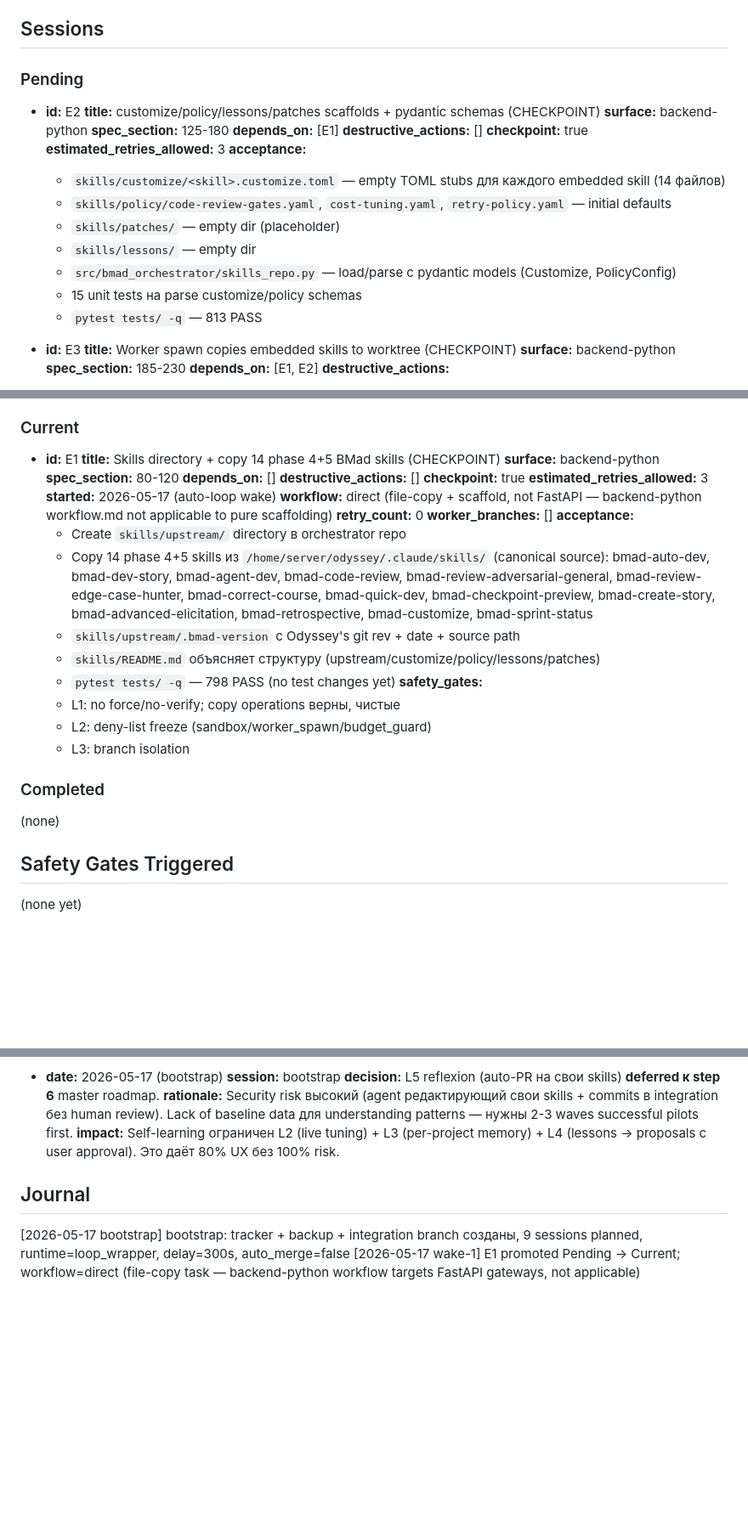
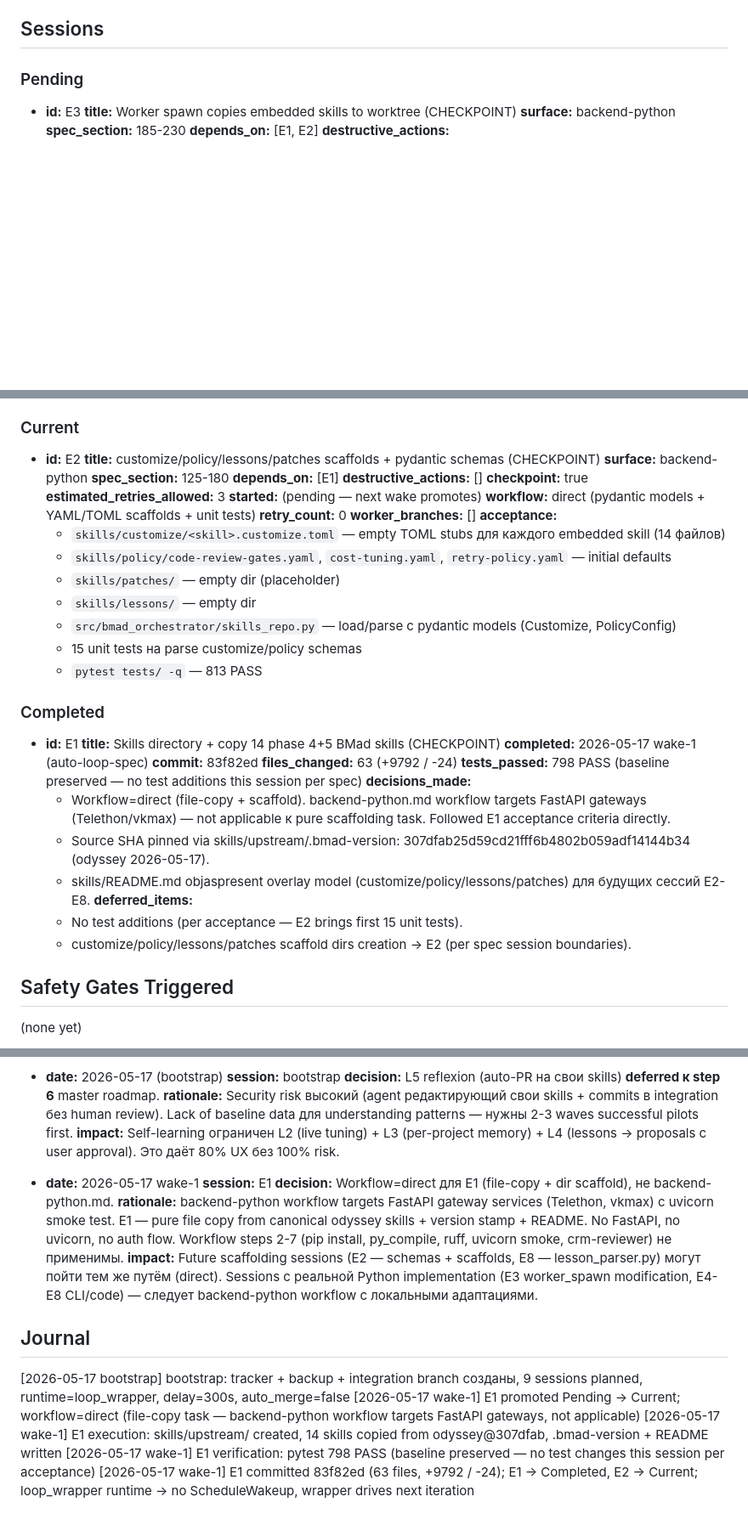
Before and after one commit to dandgam/overlay_script, a Markdown page: .claude/initiative-tracker-embed_phase45_with_selflearning.md, 3 parts joined by grey strips. Shown at 85% size. Rendered like a GitHub page; blank space fills up the shorter version.

Commit message:
tracker(embed_phase45_with_selflearning): E1 completed + E2 promoted

```diff
--- a/.claude/initiative-tracker-embed_phase45_with_selflearning.md
+++ b/.claude/initiative-tracker-embed_phase45_with_selflearning.md
@@ -42,23 +42,6 @@
 ## Sessions
 
 ### Pending
-
-- **id:** E2
-  **title:** customize/policy/lessons/patches scaffolds + pydantic schemas (CHECKPOINT)
-  **surface:** backend-python
-  **spec_section:** 125-180
-  **depends_on:** [E1]
-  **destructive_actions:** []
-  **checkpoint:** true
-  **estimated_retries_allowed:** 3
-  **acceptance:**
-    - `skills/customize/<skill>.customize.toml` — empty TOML stubs для каждого embedded skill (14 файлов)
-    - `skills/policy/code-review-gates.yaml`, `cost-tuning.yaml`, `retry-policy.yaml` — initial defaults
-    - `skills/patches/` — empty dir (placeholder)
-    - `skills/lessons/` — empty dir
-    - `src/bmad_orchestrator/skills_repo.py` — load/parse с pydantic models (Customize, PolicyConfig)
-    - 15 unit tests на parse customize/policy schemas
-    - `pytest tests/ -q` — 813 PASS
 
 - **id:** E3
   **title:** Worker spawn copies embedded skills to worktree (CHECKPOINT)
@@ -186,35 +169,42 @@
 
 ### Current
 
-- **id:** E1
-  **title:** Skills directory + copy 14 phase 4+5 BMad skills (CHECKPOINT)
+- **id:** E2
+  **title:** customize/policy/lessons/patches scaffolds + pydantic schemas (CHECKPOINT)
   **surface:** backend-python
-  **spec_section:** 80-120
-  **depends_on:** []
+  **spec_section:** 125-180
+  **depends_on:** [E1]
   **destructive_actions:** []
   **checkpoint:** true
   **estimated_retries_allowed:** 3
-  **started:** 2026-05-17 (auto-loop wake)
-  **workflow:** direct (file-copy + scaffold, not FastAPI — backend-python workflow.md not applicable to pure scaffolding)
+  **started:** (pending — next wake promotes)
+  **workflow:** direct (pydantic models + YAML/TOML scaffolds + unit tests)
   **retry_count:** 0
   **worker_branches:** []
   **acceptance:**
-    - Create `skills/upstream/` directory в orchestrator repo
-    - Copy 14 phase 4+5 skills из `/home/server/odyssey/.claude/skills/` (canonical source):
-      bmad-auto-dev, bmad-dev-story, bmad-agent-dev, bmad-code-review,
-      bmad-review-adversarial-general, bmad-review-edge-case-hunter, bmad-correct-course,
-      bmad-quick-dev, bmad-checkpoint-preview, bmad-create-story,
-      bmad-advanced-elicitation, bmad-retrospective, bmad-customize, bmad-sprint-status
-    - `skills/upstream/.bmad-version` с Odyssey's git rev + date + source path
-    - `skills/README.md` объясняет структуру (upstream/customize/policy/lessons/patches)
-    - `pytest tests/ -q` — 798 PASS (no test changes yet)
-  **safety_gates:**
-    - L1: no force/no-verify; copy operations верны, чистые
-    - L2: deny-list freeze (sandbox/worker_spawn/budget_guard)
-    - L3: branch isolation
+    - `skills/customize/<skill>.customize.toml` — empty TOML stubs для каждого embedded skill (14 файлов)
+    - `skills/policy/code-review-gates.yaml`, `cost-tuning.yaml`, `retry-policy.yaml` — initial defaults
+    - `skills/patches/` — empty dir (placeholder)
+    - `skills/lessons/` — empty dir
+    - `src/bmad_orchestrator/skills_repo.py` — load/parse с pydantic models (Customize, PolicyConfig)
+    - 15 unit tests на parse customize/policy schemas
+    - `pytest tests/ -q` — 813 PASS
 
 ### Completed
-(none)
+
+- **id:** E1
+  **title:** Skills directory + copy 14 phase 4+5 BMad skills (CHECKPOINT)
+  **completed:** 2026-05-17 wake-1 (auto-loop-spec)
+  **commit:** 83f82ed
+  **files_changed:** 63 (+9792 / -24)
+  **tests_passed:** 798 PASS (baseline preserved — no test additions this session per spec)
+  **decisions_made:**
+    - Workflow=direct (file-copy + scaffold). backend-python.md workflow targets FastAPI gateways (Telethon/vkmax) — not applicable к pure scaffolding task. Followed E1 acceptance criteria directly.
+    - Source SHA pinned via skills/upstream/.bmad-version: 307dfab25d59cd21fff6b4802b059adf14144b34 (odyssey 2026-05-17).
+    - skills/README.md objaspresent overlay model (customize/policy/lessons/patches) для будущих сессий E2-E8.
+  **deferred_items:**
+    - No test additions (per acceptance — E2 brings first 15 unit tests).
+    - customize/policy/lessons/patches scaffold dirs creation → E2 (per spec session boundaries).
 
 ## Safety Gates Triggered
 (none yet)
@@ -236,7 +226,16 @@
   **rationale:** Security risk высокий (agent редактирующий свои skills + commits в integration без human review). Lack of baseline data для understanding patterns — нужны 2-3 waves successful pilots first.
   **impact:** Self-learning ограничен L2 (live tuning) + L3 (per-project memory) + L4 (lessons → proposals с user approval). Это даёт 80% UX без 100% risk.
 
+- **date:** 2026-05-17 wake-1
+  **session:** E1
+  **decision:** Workflow=direct для E1 (file-copy + dir scaffold), не backend-python.md.
+  **rationale:** backend-python workflow targets FastAPI gateway services (Telethon, vkmax) с uvicorn smoke test. E1 — pure file copy from canonical odyssey skills + version stamp + README. No FastAPI, no uvicorn, no auth flow. Workflow steps 2-7 (pip install, py_compile, ruff, uvicorn smoke, crm-reviewer) не применимы.
+  **impact:** Future scaffolding sessions (E2 — schemas + scaffolds, E8 — lesson_parser.py) могут пойти тем же путём (direct). Sessions с реальной Python implementation (E3 worker_spawn modification, E4-E8 CLI/code) — следует backend-python workflow с локальными адаптациями.
+
 ## Journal
 
 [2026-05-17 bootstrap] bootstrap: tracker + backup + integration branch созданы, 9 sessions planned, runtime=loop_wrapper, delay=300s, auto_merge=false
 [2026-05-17 wake-1] E1 promoted Pending → Current; workflow=direct (file-copy task — backend-python workflow targets FastAPI gateways, not applicable)
+[2026-05-17 wake-1] E1 execution: skills/upstream/ created, 14 skills copied from odyssey@307dfab, .bmad-version + README written
+[2026-05-17 wake-1] E1 verification: pytest 798 PASS (baseline preserved — no test changes this session per acceptance)
+[2026-05-17 wake-1] E1 committed 83f82ed (63 files, +9792 / -24); E1 → Completed, E2 → Current; loop_wrapper runtime → no ScheduleWakeup, wrapper drives next iteration
```
